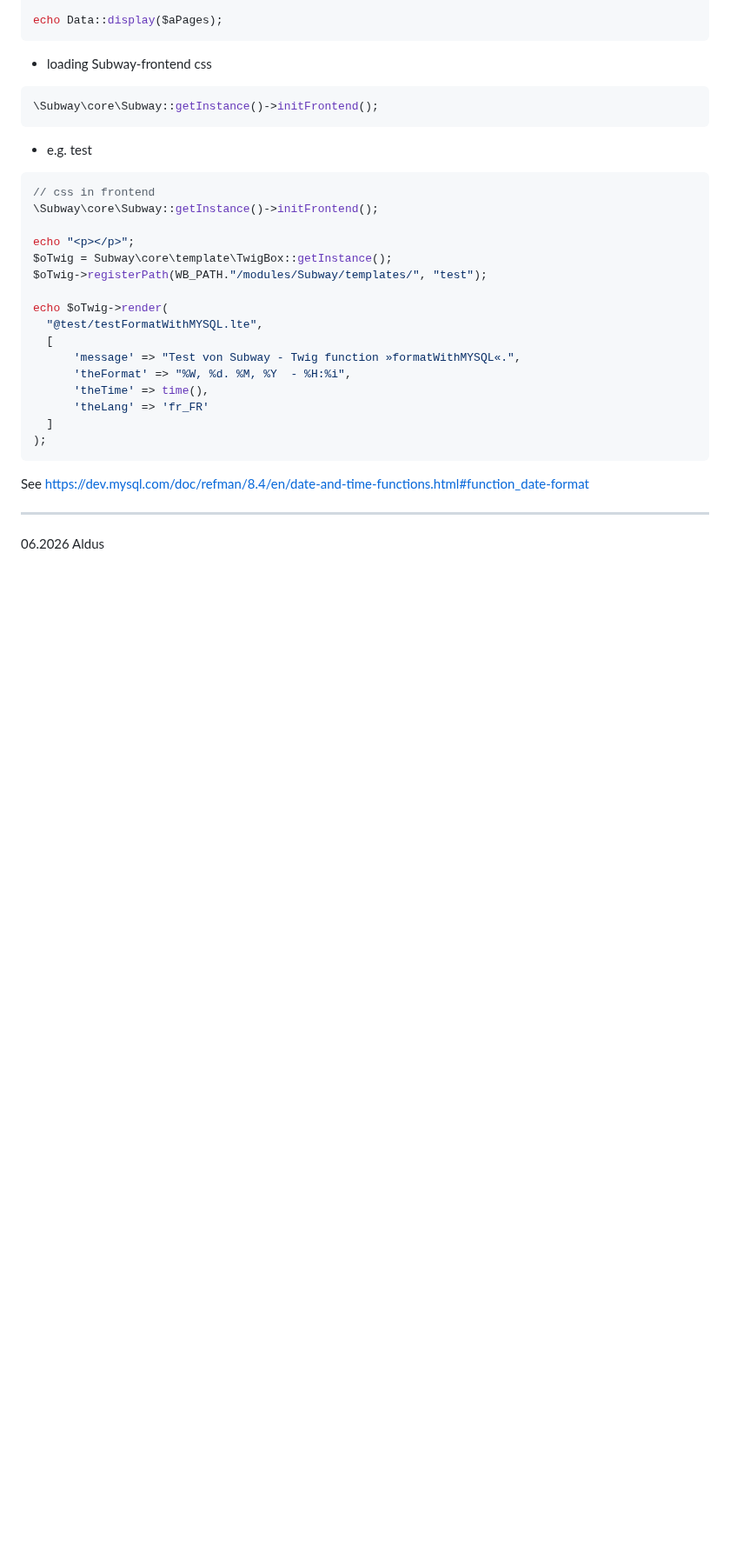
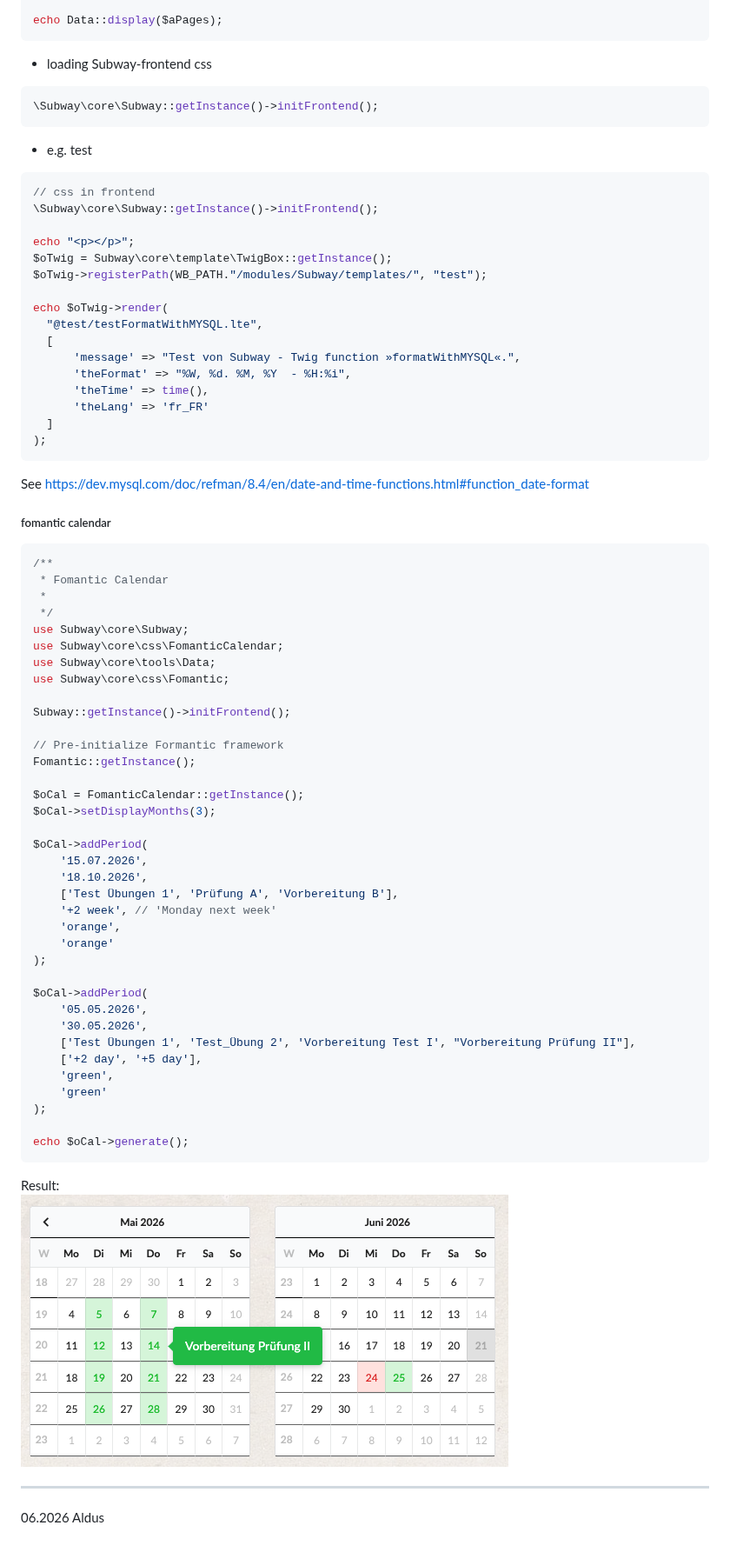
Before and after one commit to CMS-Scriptorium/Subway, a Markdown page: README.md, the part around the change. Shown at 87% size. Drawn GitHub-style; pictures changed too: img/Subway_Fomantec_calendar.png (added); blank space fills up the shorter version.

Commit message:
ArrayStep and calendar

````diff
--- a/README.md
+++ b/README.md
@@ -50,6 +50,49 @@ echo $oTwig->render(
 ```
 See  https://dev.mysql.com/doc/refman/8.4/en/date-and-time-functions.html#function_date-format
 
+##### fomantic calendar
+
+```php
+/**
+ * Fomantic Calendar
+ *
+ */
+use Subway\core\Subway;
+use Subway\core\css\FomanticCalendar;
+use Subway\core\tools\Data;
+use Subway\core\css\Fomantic;
+
+Subway::getInstance()->initFrontend();
+
+// Pre-initialize Formantic framework
+Fomantic::getInstance();
+
+$oCal = FomanticCalendar::getInstance();
+$oCal->setDisplayMonths(3);
+
+$oCal->addPeriod(
+    '15.07.2026',
+    '18.10.2026',
+    ['Test Übungen 1', 'Prüfung A', 'Vorbereitung B'],
+    '+2 week', // 'Monday next week'
+    'orange',
+    'orange'
+);
+
+$oCal->addPeriod(
+    '05.05.2026',
+    '30.05.2026',
+    ['Test Übungen 1', 'Test_Übung 2', 'Vorbereitung Test I', "Vorbereitung Prüfung II"],
+    ['+2 day', '+5 day'],
+    'green',
+    'green'
+);
+
+echo $oCal->generate();
+```
+Result:
+![Subway calendar](img/Subway_Fomantec_calendar.png)
+
 ---
 06.2026 Aldus
 
````
Also changed, not shown: 3 other files.
